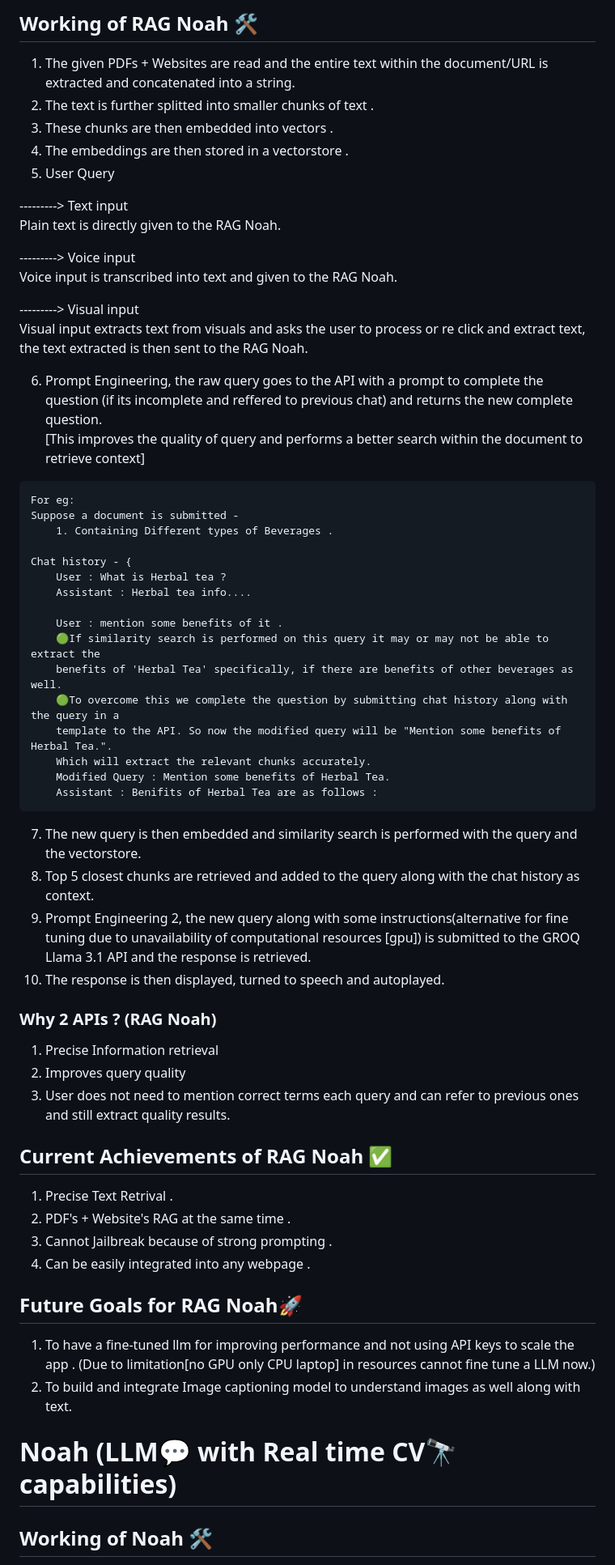
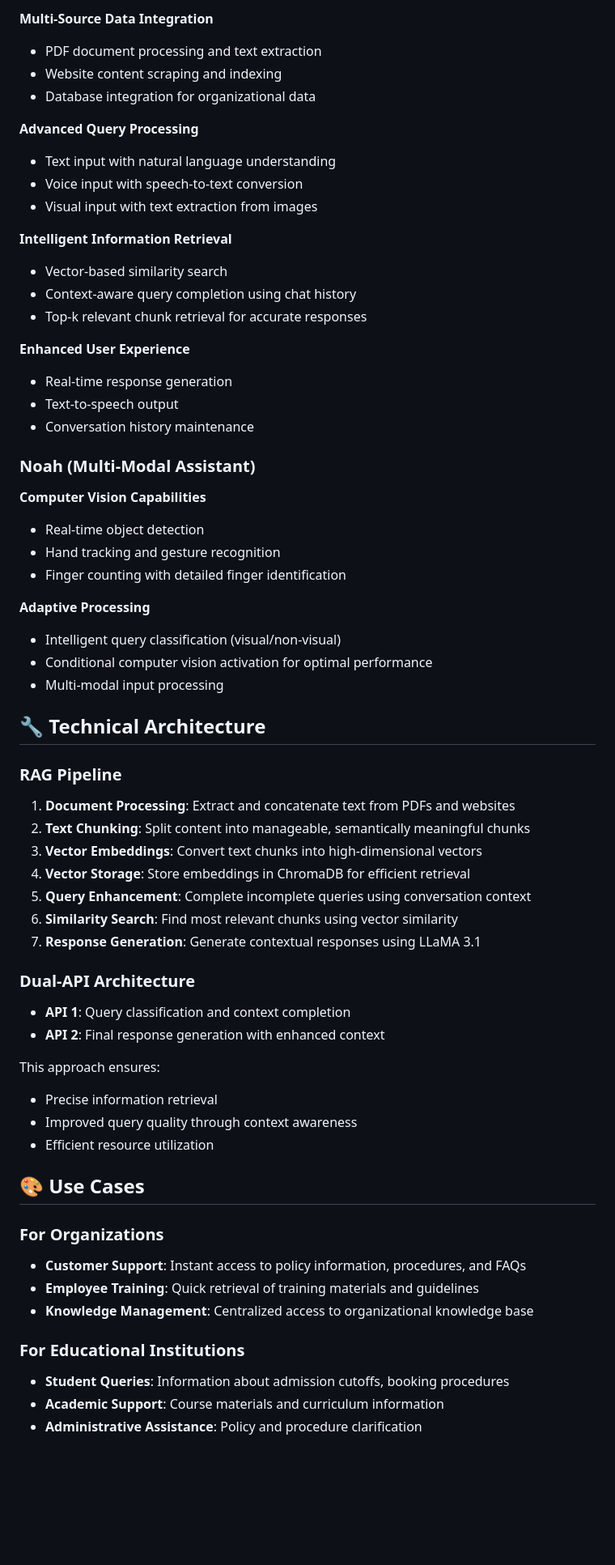
Before and after one commit to anthonyrodrigues443/RAG-Noah-Multi-Modal-LLM-Assistant, a Markdown page: README.md, the part around one of its changes. Shown at 81% size. Drawn GitHub-style; blank space fills up the shorter version.

````diff
--- a/README.md
+++ b/README.md
@@ -41,64 +74,65 @@ streamlit run RAG_Noah.py
 
-## Working of RAG Noah 🛠️
-1) The given PDFs + Websites are read and the entire text within the document/URL is extracted and concatenated into a string.
-2) The text is further splitted into smaller chunks of text .
-3) These chunks are then embedded into vectors .
-4) The embeddings are then stored in a vectorstore .
-5) User Query
+**Multi-Source Data Integration**
+- PDF document processing and text extraction
+- Website content scraping and indexing
+- Database integration for organizational data
 
----------> Text input<br>
-Plain text is directly given to the RAG Noah.
+**Advanced Query Processing**
+- Text input with natural language understanding
+- Voice input with speech-to-text conversion
+- Visual input with text extraction from images
 
----------> Voice input
-Voice input is transcribed into text and given to the RAG Noah.
+**Intelligent Information Retrieval**
+- Vector-based similarity search
+- Context-aware query completion using chat history
+- Top-k relevant chunk retrieval for accurate responses
 
----------> Visual input <br>
-Visual input extracts text from visuals and asks the user to process or re click and extract text, the text extracted is then sent to the RAG Noah.
+**Enhanced User Experience**
+- Real-time response generation
+- Text-to-speech output
+- Conversation history maintenance
 
-6. Prompt Engineering, the raw query goes to the API with a prompt to complete the question (if its incomplete and reffered to previous chat) and returns the new complete question.<BR>
-[This improves the quality of query and performs a better search within the document to retrieve context]
-```
-For eg:
-Suppose a document is submitted -
-    1. Containing Different types of Beverages .
+### Noah (Multi-Modal Assistant)
 
-Chat history - {
-    User : What is Herbal tea ?
-    Assistant : Herbal tea info....
+**Computer Vision Capabilities**
+- Real-time object detection
+- Hand tracking and gesture recognition
+- Finger counting with detailed finger identification
 
-    User : mention some benefits of it .
-    🟢If similarity search is performed on this query it may or may not be able to extract the
-    benefits of 'Herbal Tea' specifically, if there are benefits of other beverages as well.
-    🟢To overcome this we complete the question by submitting chat history along with the query in a
-    template to the API. So now the modified query will be "Mention some benefits of Herbal Tea.".
-    Which will extract the relevant chunks accurately.
-    Modified Query : Mention some benefits of Herbal Tea.
-    Assistant : Benifits of Herbal Tea are as follows :
-```
-7. The new query is then embedded and similarity search is performed with the query and the vectorstore.
-8. Top 5 closest chunks are retrieved and added to the query along with the chat history  as context.
-9. Prompt Engineering 2, the new query along with some instructions(alternative for fine tuning due to unavailability of computational resources [gpu]) is submitted to the GROQ Llama 3.1 API and the response is retrieved.
-10. The response is then displayed, turned to speech and autoplayed.
+**Adaptive Processing**
+- Intelligent query classification (visual/non-visual)
+- Conditional computer vision activation for optimal performance
+- Multi-modal input processing
 
-### Why 2 APIs ? (RAG Noah)
-1. Precise Information retrieval
-2. Improves query quality
-3. User does not need to mention correct terms each query and can refer to previous ones and still extract quality results.
+## 🔧 Technical Architecture
 
-## Current Achievements of RAG Noah ✅
+### RAG Pipeline
+1. **Document Processing**: Extract and concatenate text from PDFs and websites
+2. **Text Chunking**: Split content into manageable, semantically meaningful chunks
+3. **Vector Embeddings**: Convert text chunks into high-dimensional vectors
+4. **Vector Storage**: Store embeddings in ChromaDB for efficient retrieval
+5. **Query Enhancement**: Complete incomplete queries using conversation context
+6. **Similarity Search**: Find most relevant chunks using vector similarity
+7. **Response Generation**: Generate contextual responses using LLaMA 3.1
 
-1. Precise Text Retrival .
-2. PDF's + Website's RAG at the same time .
-3. Cannot Jailbreak because of strong prompting .
-4. Can be easily integrated into any webpage .
+### Dual-API Architecture
+- **API 1**: Query classification and context completion
+- **API 2**: Final response generation with enhanced context
 
-## Future Goals for RAG Noah🚀
+This approach ensures:
+- Precise information retrieval
+- Improved query quality through context awareness
+- Efficient resource utilization
 
-1. To have a fine-tuned llm for improving performance and not using API keys to scale the app .
-(Due to limitation[no GPU only CPU laptop] in resources cannot fine tune a LLM now.)
-2. To build and integrate Image captioning model to understand images as well along with text.
+## 🎨 Use Cases
 
-# Noah (LLM💬 with Real time CV🔭 capabilities)
+### For Organizations
+- **Customer Support**: Instant access to policy information, procedures, and FAQs
+- **Employee Training**: Quick retrieval of training materials and guidelines
+- **Knowledge Management**: Centralized access to organizational knowledge base
 
-## Working of Noah 🛠️
+### For Educational Institutions
+- **Student Queries**: Information about admission cutoffs, booking procedures
+- **Academic Support**: Course materials and curriculum information
+- **Administrative Assistance**: Policy and procedure clarification
 
````
Also changed, not shown: other parts of README.md (+83 -42 lines).
